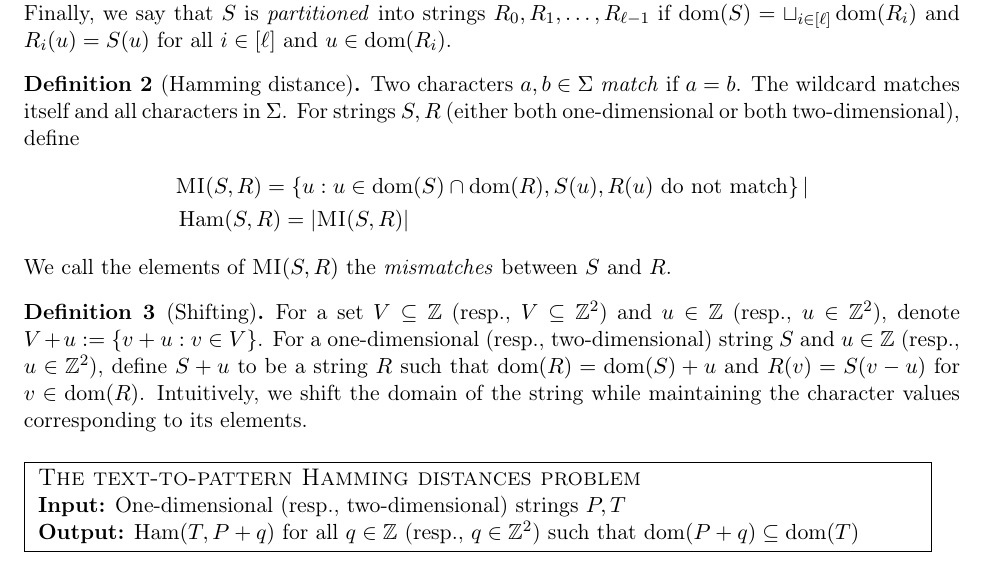
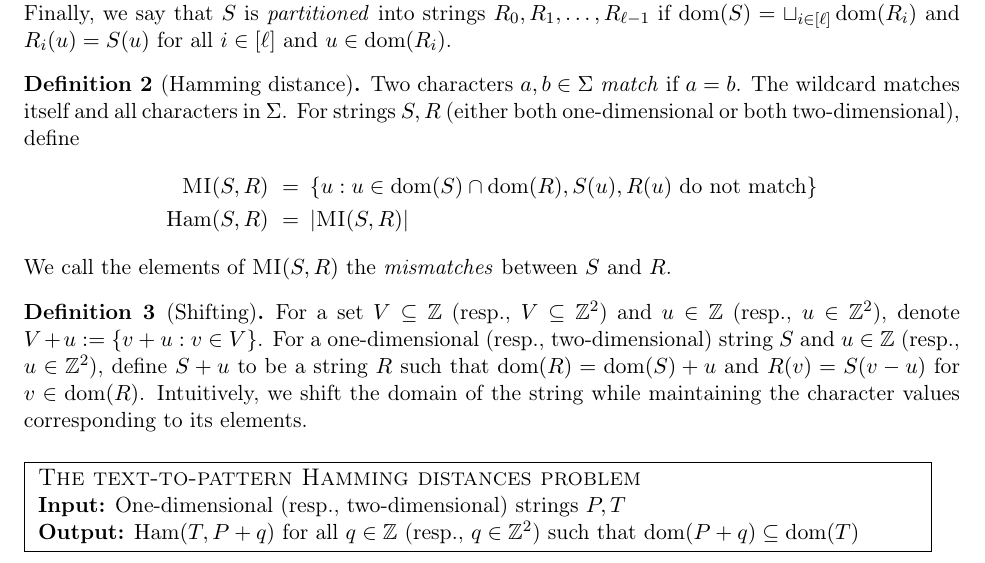
Before and after one commit to AGorkiewicz/2D-stuff, a LaTeX paper (main.tex): part of page 5 of 32, cut so that both start at the same text. Compiled offline with pdfLaTeX.

Commit message:
small fixes

```diff
--- a/main.tex
+++ b/main.tex
@@ -331,8 +331,8 @@ A \emph{one-dimensional string} $S$ is a function from a finite continuous subra
 	Two characters $a,b \in \Sigma$ \emph{match} if $a = b$. The wildcard matches itself and all characters in $\Sigma$.
 	For strings $S, R$ (either both one-dimensional or both two-dimensional), define
 	\begin{align*}
-		&\MI(S, R) = \set{u : u \in \d{S} \cap \d{R}, S(u), R(u) \text{ do not match}}|\\
-		&\Ham(S,R) = \absolute{\MI(S,R)}
+		\MI(S, R)\ =\ &\set{u : u \in \d{S} \cap \d{R}, S(u), R(u) \text{ do not match}}\\
+		\Ham(S,R)\ =\ &\absolute{\MI(S,R)}
 	\end{align*}
 	We call the elements of $\MI(S,R)$ the \emph{mismatches} between $S$ and $R$.
 \end{definition}
```
